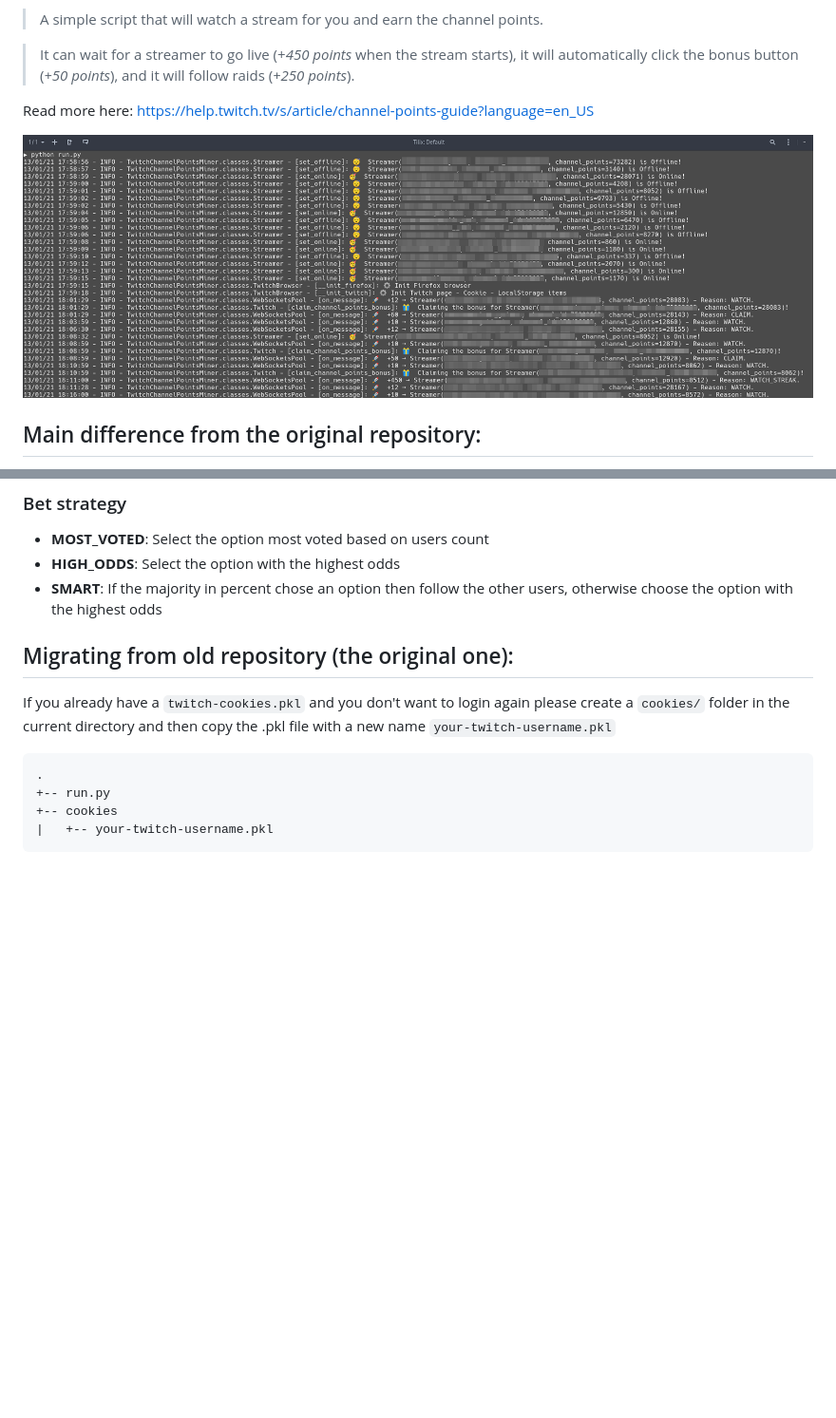
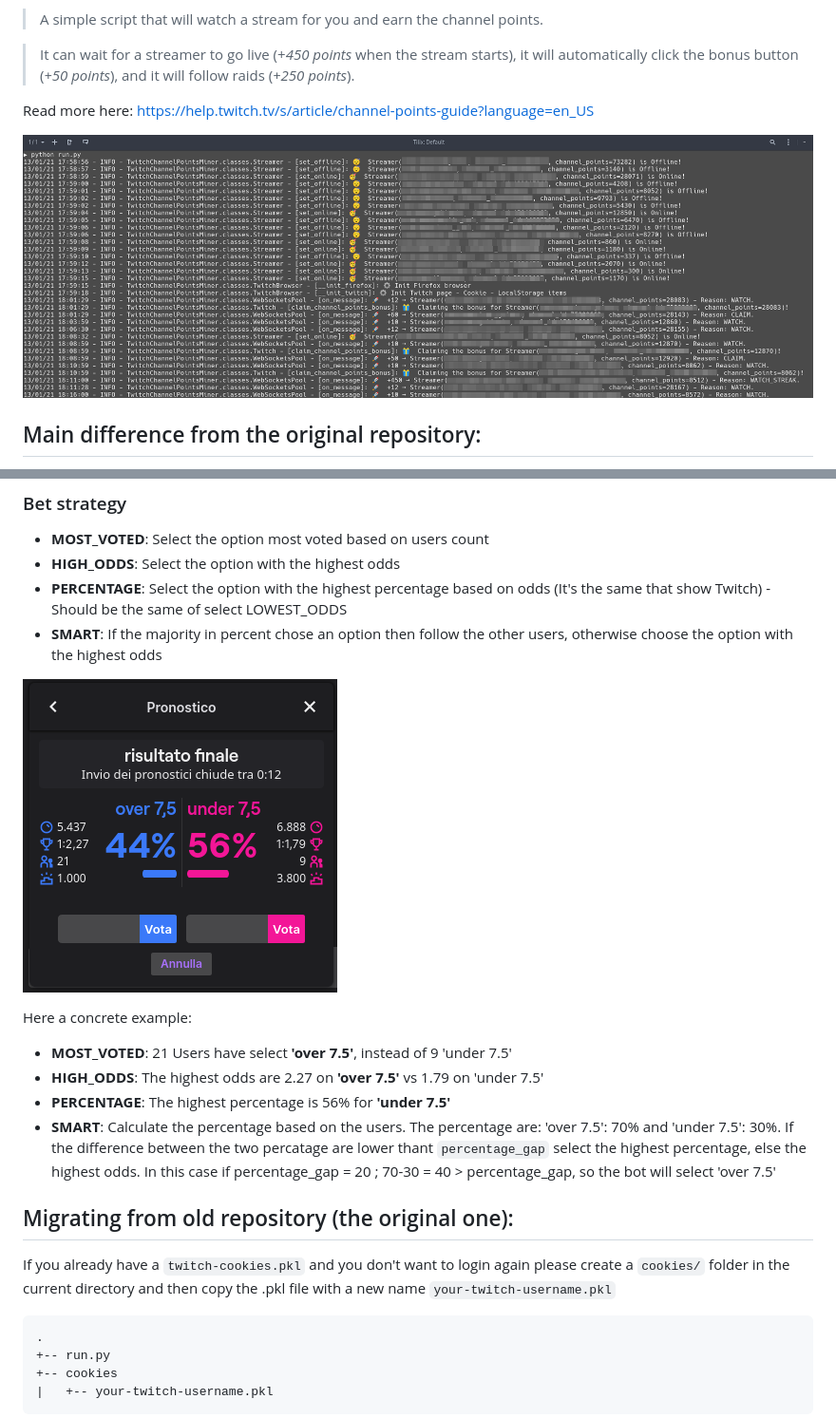
Before and after one commit to Tkd-Alex/Twitch-Channel-Points-Miner-v2, a Markdown page: README.md, 2 parts joined by grey strips. Shown at 95% size. Drawn GitHub-style; pictures changed too: assets/prediction_screen.png (added); blank space fills up the shorter version.

Commit message:
Implement PERCENTAGE strategy. Update readme file with a concrete example and close #9

```diff
--- a/README.md
+++ b/README.md
@@ -9,7 +9,7 @@ I've also take some piece of code - and idea to use Selenium fo do bet from: htt
 
 Read more here: https://help.twitch.tv/s/article/channel-points-guide?language=en_US
 
-![Screenshot](./screenshot.png)
+![Screenshot](./assets/main_screen.png)
 
 ## Main difference from the original repository:
 
@@ -76,7 +76,18 @@ twitch_miner.mine(["streamer1", "streamer2"], followers=True)  # Mixed
 
 - **MOST_VOTED**: Select the option most voted based on users count
 - **HIGH_ODDS**: Select the option with the highest odds
+- **PERCENTAGE**: Select the option with the highest percentage based on odds (It's the same that show Twitch) - Should be the same of select LOWEST_ODDS
 - **SMART**: If the majority in percent chose an option then follow the other users, otherwise choose the option with the highest odds
+
+![Screenshot](./assets/prediction_screen.png)
+
+Here a concrete example:
+
+- **MOST_VOTED**: 21 Users have select **'over 7.5'**, instead of 9 'under 7.5'
+- **HIGH_ODDS**: The highest odds are 2.27 on **'over 7.5'** vs 1.79 on 'under 7.5'
+- **PERCENTAGE**: The highest percentage is 56% for **'under 7.5'**
+- **SMART**: Calculate the percentage based on the users. The percentage are: 'over 7.5': 70% and 'under 7.5': 30%. If the difference between the two percatage are lower thant `percentage_gap` select the highest percentage, else the highest odds.
+In this case if percentage_gap = 20 ; 70-30 = 40 > percentage_gap, so the bot will select 'over 7.5'
 
 ## Migrating from old repository (the original one):
 If you already have a `twitch-cookies.pkl` and you don't want to login again please create a `cookies/` folder in the current directory and then copy the .pkl file with a new name `your-twitch-username.pkl`
```
Also changed, not shown: assets/main_screen.png (renamed from screenshot.png), 4 other files.
